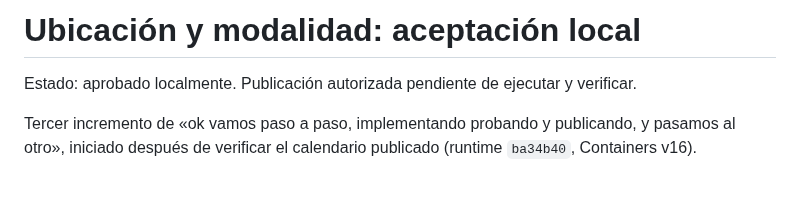
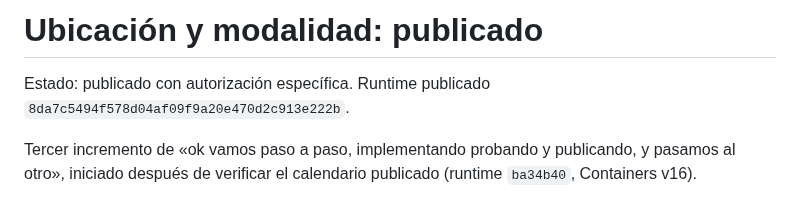
Before and after one commit to andresleosan/SarinBotSAAS, a Markdown page: docs/qa/2026-10-17-business-location.md, the part around one of its changes. Rendered like a GitHub page.

```diff
--- a/docs/qa/2026-10-17-business-location.md
+++ b/docs/qa/2026-10-17-business-location.md
@@ -1,6 +1,6 @@
-# Ubicación y modalidad: aceptación local
+# Ubicación y modalidad: publicado
 
-Estado: aprobado localmente. Publicación autorizada pendiente de ejecutar y verificar.
+Estado: publicado con autorización específica. Runtime publicado `8da7c5494f578d04af09f9a20e470d2c913e222b`.
 
 Tercer incremento de «ok vamos paso a paso, implementando probando y publicando, y pasamos al otro», iniciado después de verificar el calendario publicado (runtime `ba34b40`, Containers v16).
 
```
Also changed, not shown: other parts of docs/qa/2026-10-17-business-location.md (+20 -1 lines), docs/product/BRIEF.md (+1 -1 lines), tasks.md (+3 -3 lines), docs/qa/2026-10-17-business-location-production.jpg (added).
